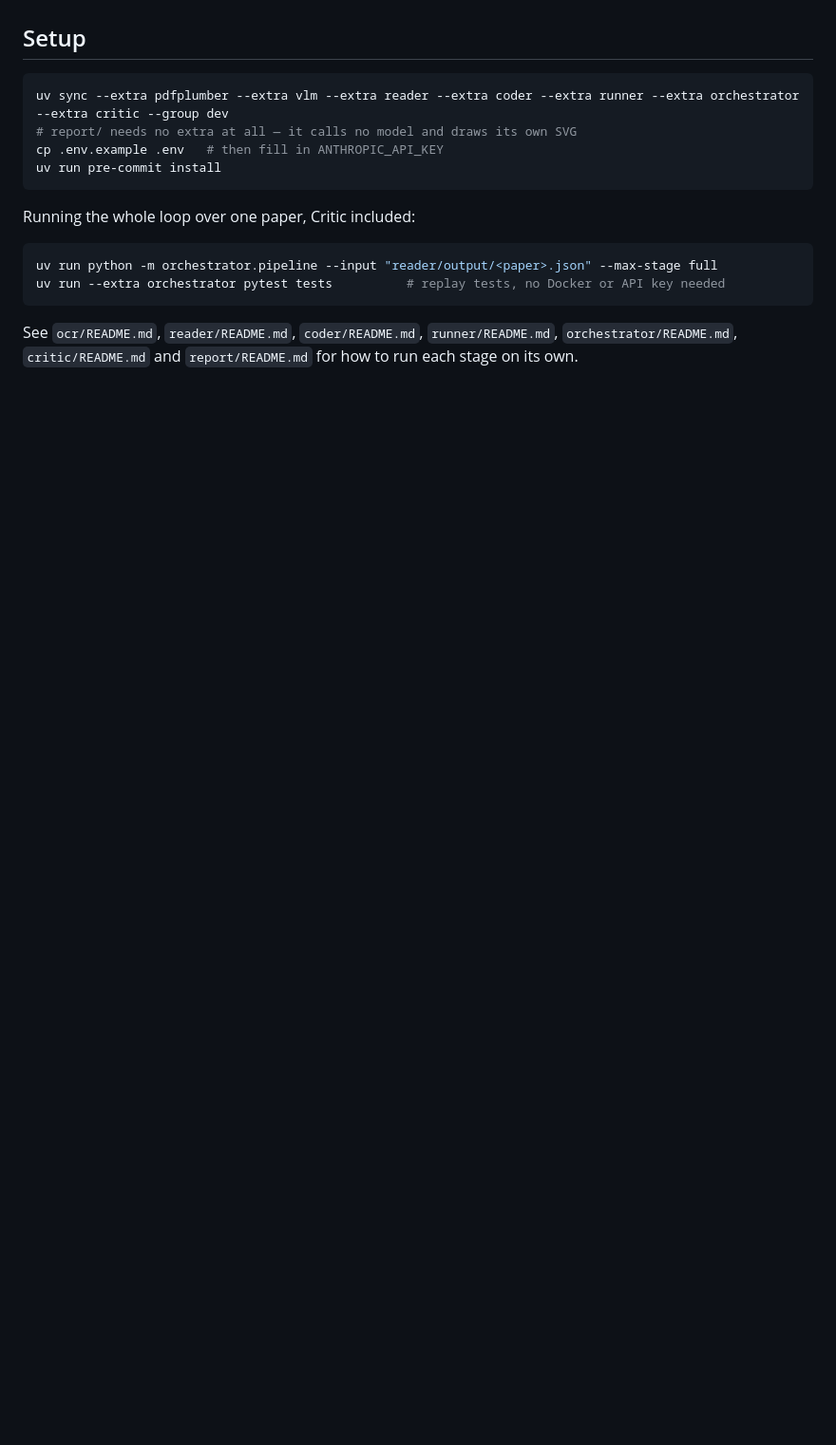
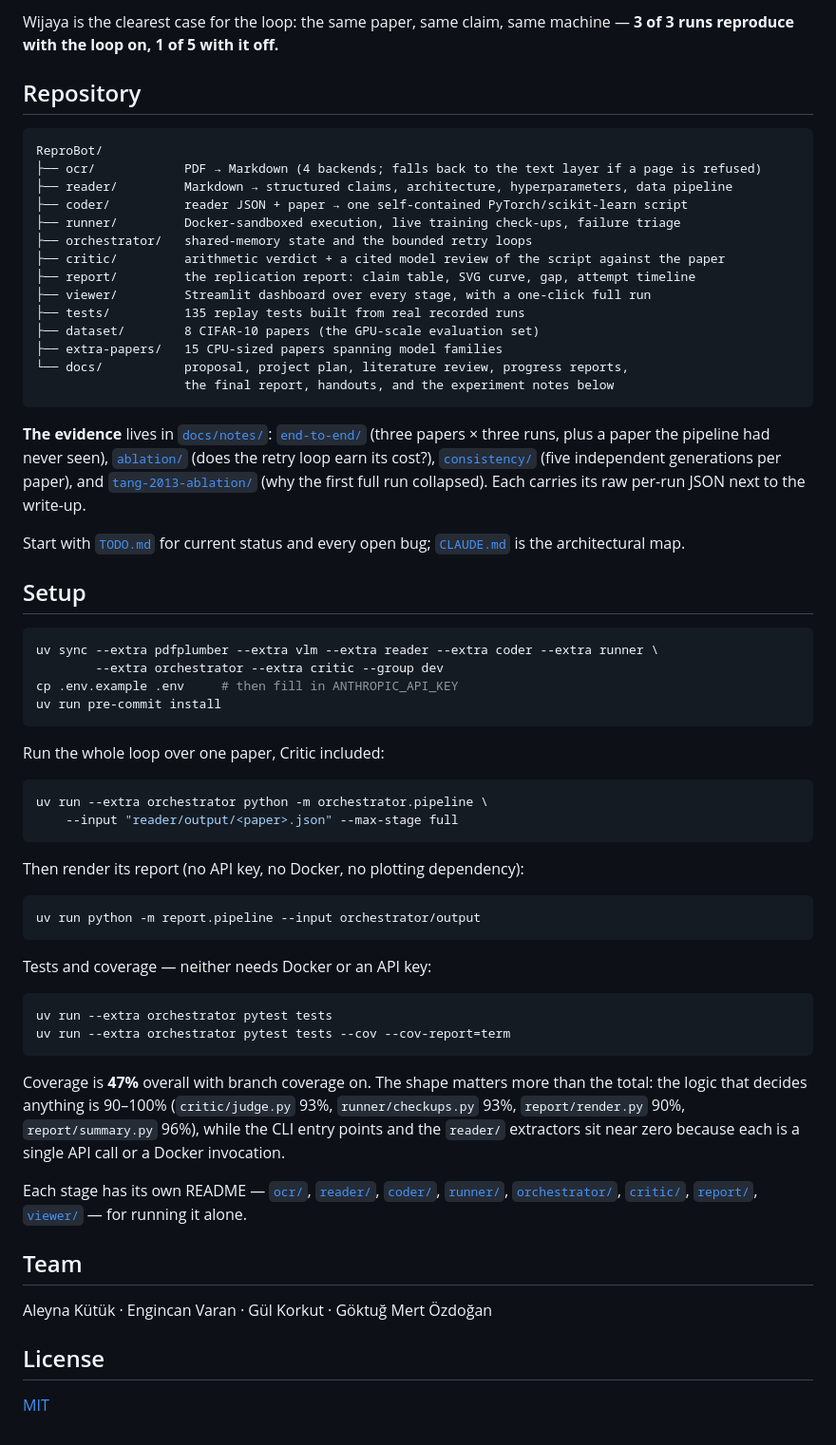
Before and after one commit to EngincanVaran/ReproBot, a Markdown page: README.md, the part around one of its changes. Shown at 95% size. Drawn GitHub-style; blank space fills up the shorter version.

````diff
--- a/README.md
+++ b/README.md
@@ -75,18 +94,78 @@ The main evaluation set is **CIFAR-10 image-classification papers** (see [`docs/
+Wijaya is the clearest case for the loop: the same paper, same claim, same machine —
+**3 of 3 runs reproduce with the loop on, 1 of 5 with it off.**
+
+## Repository
+
+```
+ReproBot/
+├── ocr/            PDF → Markdown (4 backends; falls back to the text layer if a page is refused)
+├── reader/         Markdown → structured claims, architecture, hyperparameters, data pipeline
+├── coder/          reader JSON + paper → one self-contained PyTorch/scikit-learn script
+├── runner/         Docker-sandboxed execution, live training check-ups, failure triage
+├── orchestrator/   shared-memory state and the bounded retry loops
+├── critic/         arithmetic verdict + a cited model review of the script against the paper
+├── report/         the replication report: claim table, SVG curve, gap, attempt timeline
+├── viewer/         Streamlit dashboard over every stage, with a one-click full run
+├── tests/          135 replay tests built from real recorded runs
+├── dataset/        8 CIFAR-10 papers (the GPU-scale evaluation set)
+├── extra-papers/   15 CPU-sized papers spanning model families
+└── docs/           proposal, project plan, literature review, progress reports,
+                    the final report, handouts, and the experiment notes below
+```
+
+**The evidence** lives in [`docs/notes/`](docs/notes/): [`end-to-end/`](docs/notes/end-to-end/)
+(three papers × three runs, plus a paper the pipeline had never seen),
+[`ablation/`](docs/notes/ablation/) (does the retry loop earn its cost?),
+[`consistency/`](docs/notes/consistency/) (five independent generations per paper), and
+[`tang-2013-ablation/`](docs/notes/tang-2013-ablation/) (why the first full run collapsed).
+Each carries its raw per-run JSON next to the write-up.
+
+Start with [`TODO.md`](TODO.md) for current status and every open bug; [`CLAUDE.md`](CLAUDE.md)
+is the architectural map.
 
 ## Setup
 
 ```bash
-uv sync --extra pdfplumber --extra vlm --extra reader --extra coder --extra runner --extra orchestrator --extra critic --group dev
-# report/ needs no extra at all — it calls no model and draws its own SVG
-cp .env.example .env   # then fill in ANTHROPIC_API_KEY
+uv sync --extra pdfplumber --extra vlm --extra reader --extra coder --extra runner \
+        --extra orchestrator --extra critic --group dev
+cp .env.example .env     # then fill in ANTHROPIC_API_KEY
 uv run pre-commit install
 ```
 
-Running the whole loop over one paper, Critic included:
+Run the whole loop over one paper, Critic included:
 
 ```bash
-uv run python -m orchestrator.pipeline --input "reader/output/<paper>.json" --max-stage full
-uv run --extra orchestrator pytest tests          # replay tests, no Docker or API key needed
+uv run --extra orchestrator python -m orchestrator.pipeline \
+    --input "reader/output/<paper>.json" --max-stage full
 ```
 
-See `ocr/README.md`, `reader/README.md`, `coder/README.md`, `runner/README.md`, `orchestrator/README.md`, `critic/README.md` and `report/README.md` for how to run each stage on its own.
+Then render its report (no API key, no Docker, no plotting dependency):
+
+```bash
+uv run python -m report.pipeline --input orchestrator/output
+```
+
+Tests and coverage — neither needs Docker or an API key:
+
+```bash
+uv run --extra orchestrator pytest tests
+uv run --extra orchestrator pytest tests --cov --cov-report=term
+```
+
+Coverage is **47%** overall with branch coverage on. The shape matters more than the total: the
+logic that decides anything is 90–100% (`critic/judge.py` 93%, `runner/checkups.py` 93%,
+`report/render.py` 90%, `report/summary.py` 96%), while the CLI entry points and the `reader/`
+extractors sit near zero because each is a single API call or a Docker invocation.
+
+Each stage has its own README — [`ocr/`](ocr/README.md), [`reader/`](reader/README.md),
+[`coder/`](coder/README.md), [`runner/`](runner/README.md),
+[`orchestrator/`](orchestrator/README.md), [`critic/`](critic/README.md),
+[`report/`](report/README.md), [`viewer/`](viewer/README.md) — for running it alone.
+
+## Team
+
+Aleyna Kütük · Engincan Varan · Gül Korkut · Göktuğ Mert Özdoğan
+
+## License
+
+[MIT](LICENSE)
````
Also changed, not shown: other parts of README.md (+77 -58 lines).
